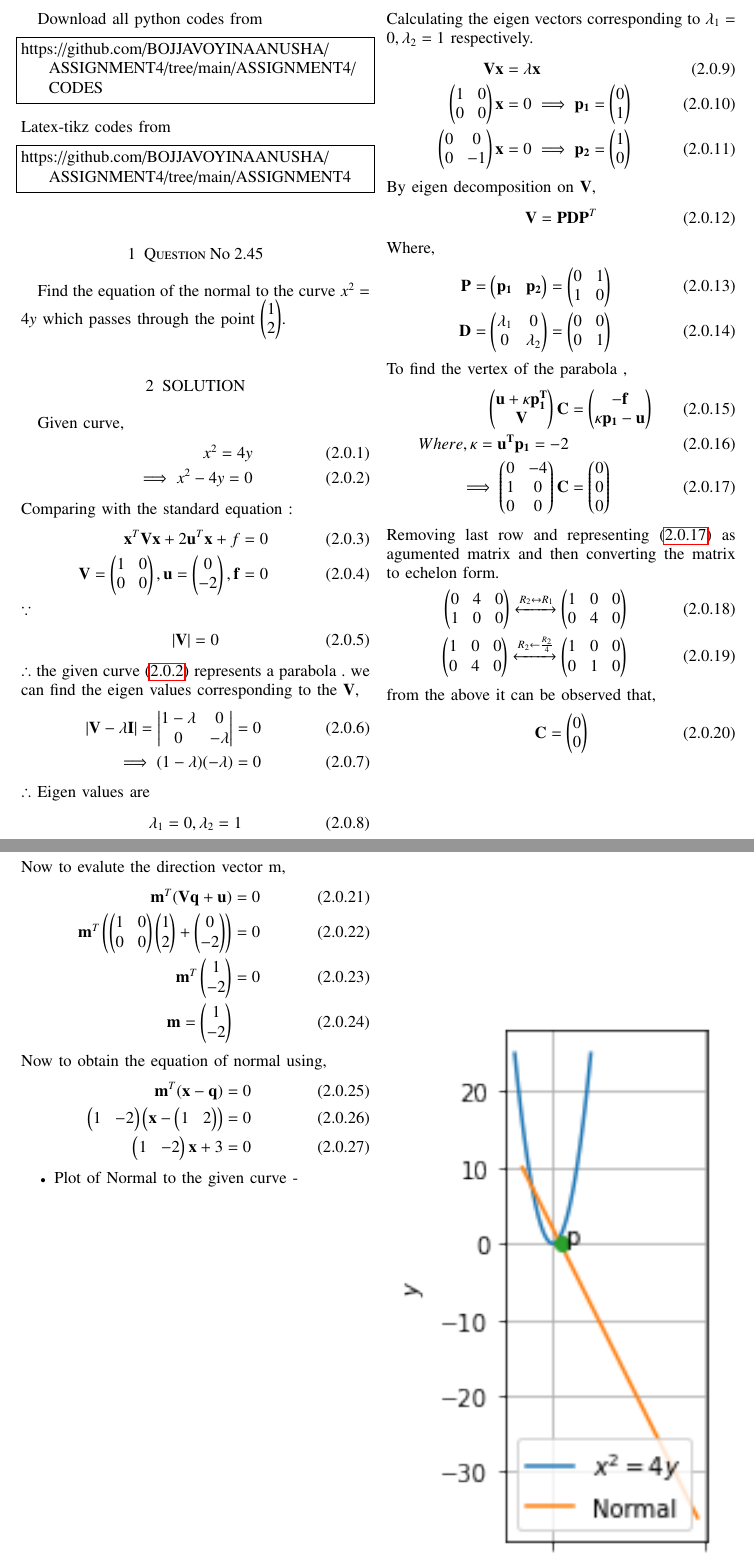
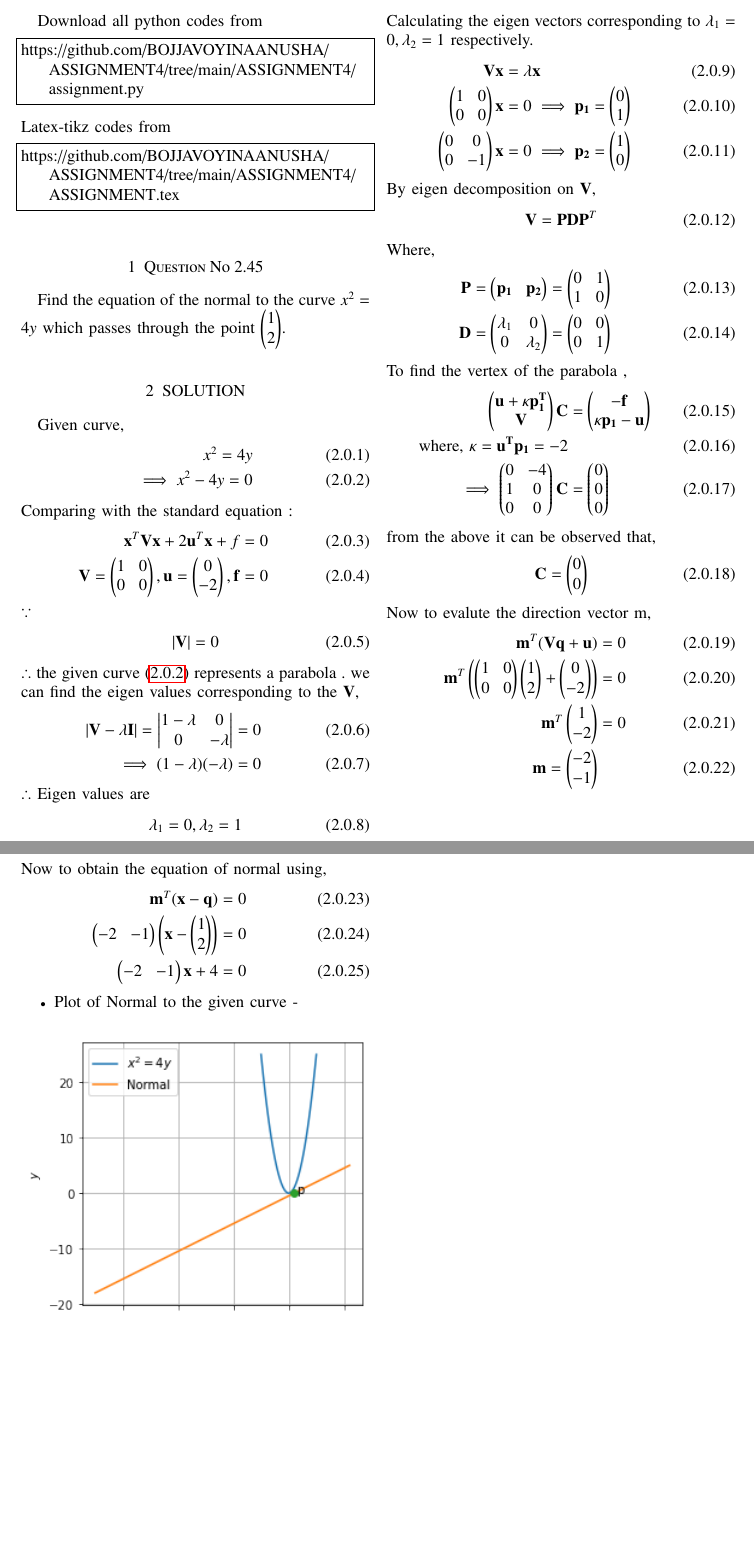
Before and after one commit to BOJJAVOYINAANUSHA/ASSIGNMENT4, a LaTeX problem sheet (ASSIGNMENT4/ASSIGNMENT4.tex): two parts of pages 1 and 2 of 2, joined at a grey line, cut so that both start at the same text, the shorter picture padded with empty space. Compiled offline with pdfLaTeX.

Commit message:
Add files via upload

```diff
--- a/ASSIGNMENT4/ASSIGNMENT4.tex
+++ b/ASSIGNMENT4/ASSIGNMENT4.tex
@@ -131,13 +131,13 @@ columns=fullflexible
 \renewcommand{\thetable}{\theenumi}
 Download all python codes from
 \begin{lstlisting}
-https://github.com/BOJJAVOYINAANUSHA/ASSIGNMENT4/tree/main/ASSIGNMENT4/CODES
+https://github.com/BOJJAVOYINAANUSHA/ASSIGNMENT4/tree/main/ASSIGNMENT4/assignment.py
 \end{lstlisting}
 %
 Latex-tikz codes from
 %
 \begin{lstlisting}
-https://github.com/BOJJAVOYINAANUSHA/ASSIGNMENT4/tree/main/ASSIGNMENT4
+https://github.com/BOJJAVOYINAANUSHA/ASSIGNMENT4/tree/main/ASSIGNMENT4/ASSIGNMENT.tex
 \end{lstlisting}
 %
 \section{Question No 2.45}
@@ -189,15 +189,9 @@ Where,
 To find the vertex of the parabola ,
 \begin{align} \myvec{\vec{u}+\kappa\vec{p_1^T}\\\vec{V} }\vec{C} &= \myvec{\vec{-f}\\\kappa \vec{p_1} -\vec{u}}
 \\
- Where, \kappa = \vec{u^T}\vec{p_1} = -2
+\text{where, }  \kappa = \vec{u^T}\vec{p_1} = -2
 \\
 \implies\myvec{0 & -4\\1 & 0 \\0 & 0} \vec{C}&= \myvec{0\\0\\0} \label{eq:b}
-\end{align}
-Removing last row and representing \eqref{eq:b} as agumented matrix and then converting the matrix to echelon form.
-\begin{align}
-\myvec{0 & 4 & 0 \\ 1 & 0 & 0}\xleftrightarrow{R_2 \leftrightarrow R_1}\myvec{1 & 0 & 0 \\ 0 & 4 & 0}
-\\
-\myvec{1 & 0 & 0 \\ 0 & 4 & 0}\xleftrightarrow{R_2 \leftarrow\frac{R_2}{4}}\myvec{1 & 0 & 0\\ 0 & 1 & 0}
 \end{align}
 from the above it can be observed that,
 \begin{align}
@@ -211,15 +205,15 @@ Now to evalute the direction vector m,
 \\
 \vec{m}^T\myvec{1 \\ -2} &=0
 \\
-\vec{m} = \myvec{1 \\ -2}
+\vec{m} = \myvec{-2 \\ -1}
 \end{align}
 Now to obtain the equation of normal using,
 \begin{align}
 \vec{m}^T(\vec{x} - \vec{q}) &=0
 \\
-\myvec{1 & -2}\brak{\vec{x}-\myvec{1 & 2}} &= 0
+\myvec{-2 & -1}\brak{\vec{x}-\myvec{1 \\ 2}} &= 0
 \\
-\myvec{1 & -2}\vec{x}+ 3 &= 0
+\myvec{-2 & -1}\vec{x}+ 4 &= 0
 \end{align}
 \begin{itemize}
 \item Plot of Normal to the given curve -
```
Also changed, not shown: ASSIGNMENT4/ASSIGNMENT4.pdf, ASSIGNMENT4/PARABOLA.png, 1 other file.
